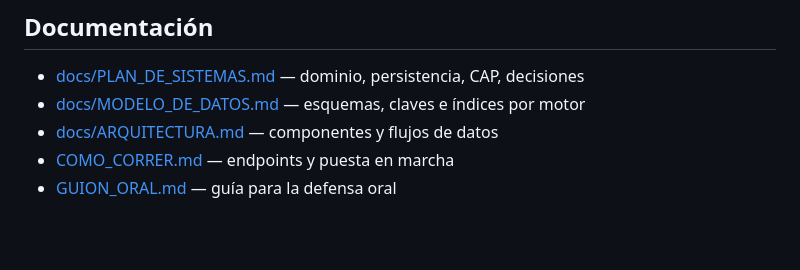
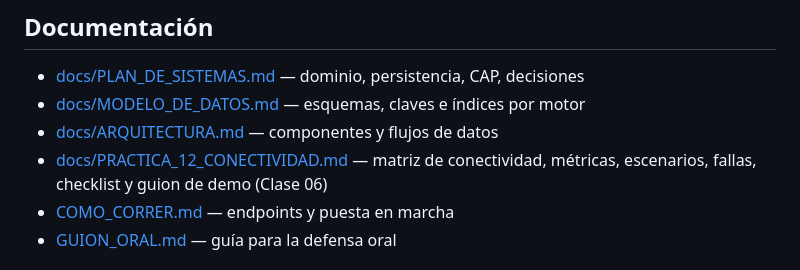
Before and after one commit to FranMezher/TPORMI, a Markdown page: README.md, the part around the change. Drawn GitHub-style; blank space fills up the shorter version.

```diff
--- a/README.md
+++ b/README.md
@@ -134,6 +134,7 @@ Dependencia en una sola dirección: `routers → services → repositories → d
 - [docs/PLAN_DE_SISTEMAS.md](docs/PLAN_DE_SISTEMAS.md) — dominio, persistencia, CAP, decisiones
 - [docs/MODELO_DE_DATOS.md](docs/MODELO_DE_DATOS.md) — esquemas, claves e índices por motor
 - [docs/ARQUITECTURA.md](docs/ARQUITECTURA.md) — componentes y flujos de datos
+- [docs/PRACTICA_12_CONECTIVIDAD.md](docs/PRACTICA_12_CONECTIVIDAD.md) — matriz de conectividad, métricas, escenarios, fallas, checklist y guion de demo (Clase 06)
 - [COMO_CORRER.md](COMO_CORRER.md) — endpoints y puesta en marcha
 - [GUION_ORAL.md](GUION_ORAL.md) — guía para la defensa oral
 
```
Also changed, not shown: docs/PRACTICA_12_CONECTIVIDAD.md (added, +140 -0 lines).
